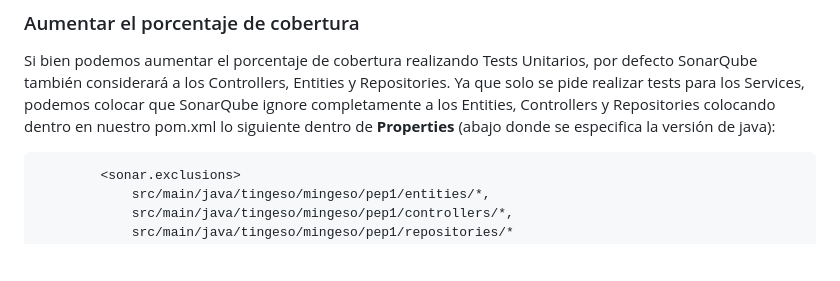
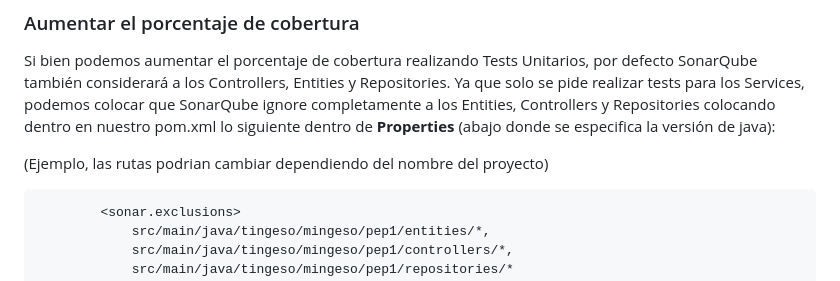
Before and after one commit to PodssilDev/ayudantias-tingeso-mingeso, a Markdown page: Ayudantía 2.5 - Sonarqube/README.md, the part around the change. GitHub-like rendering; blank space fills up the shorter version.

````diff
--- a/Ayudantía 2.5 - Sonarqube/README.md
+++ b/Ayudantía 2.5 - Sonarqube/README.md
@@ -67,6 +67,7 @@ Esto nos mostrará el análisis de mantenibilidad, confiabilidad y seguridad de
 
 Si bien podemos aumentar el porcentaje de cobertura realizando Tests Unitarios, por defecto SonarQube también considerará a los Controllers, Entities y Repositories. Ya que solo se pide realizar tests para los Services, podemos colocar que SonarQube ignore completamente a los Entities, Controllers y Repositories colocando dentro en nuestro pom.xml lo siguiente dentro de **Properties** (abajo donde se especifica la versión de java):
 
+(Ejemplo, las rutas podrian cambiar dependiendo del nombre del proyecto)
 ```
 		<sonar.exclusions>
 			src/main/java/tingeso/mingeso/pep1/entities/*,
````
